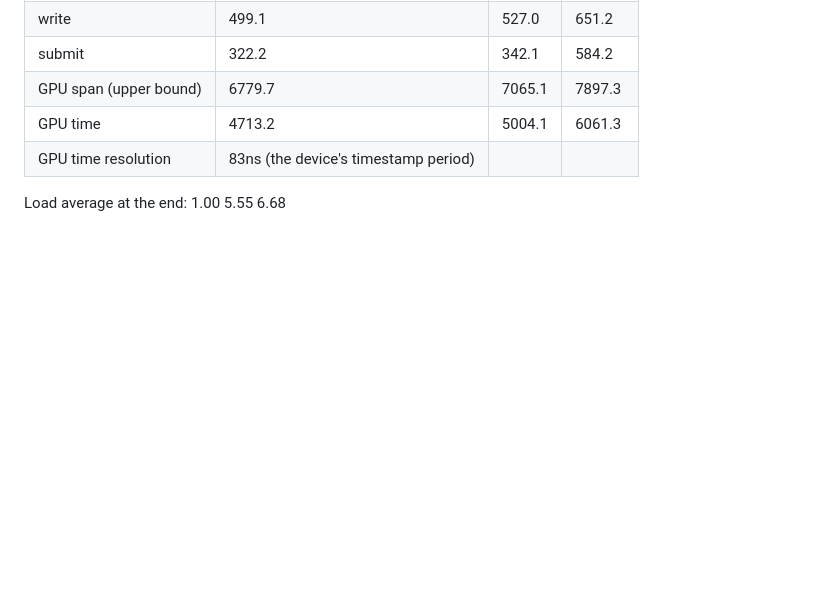
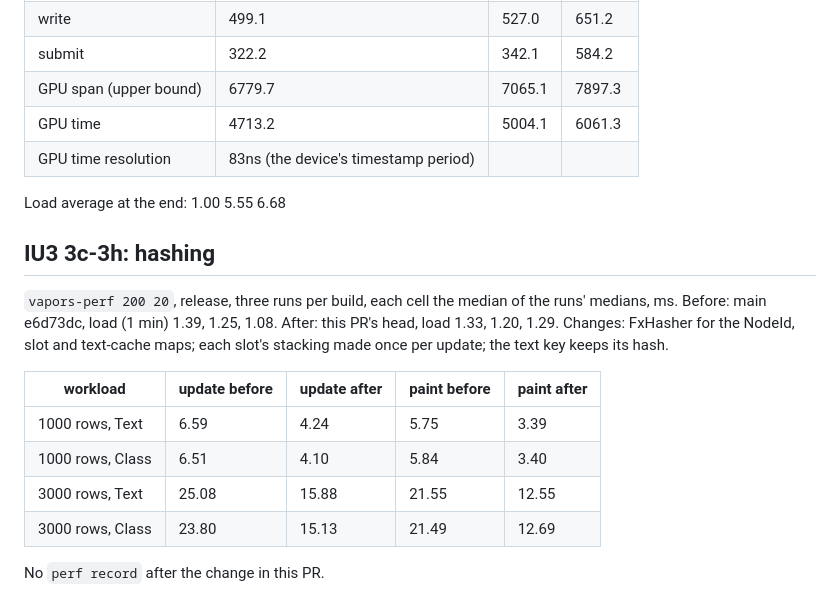
Before and after one commit to tomyan/vapors, a Markdown page: docs/perf/baseline-2026-11-10.md, the part around the change. Drawn GitHub-style; blank space fills up the shorter version.

Commit message:
IU3 3c-3h: before and after at 1000 and 3000 rows in the baseline doc
Co-Authored-By: Claude Opus 5.5 <noreply@anthropic.com>
Claude-Session: https://claude.ai/code/session_01NfbSStyisuWRgxDtGV8eGu

```diff
--- a/docs/perf/baseline-2026-11-10.md
+++ b/docs/perf/baseline-2026-11-10.md
@@ -2585,3 +2585,20 @@ Counts (last frame): restyled 0, text layouts 2, laid out 41, elements visited 1
 | GPU time resolution | 83ns (the device's timestamp period) | | |
 
 Load average at the end: 1.00 5.55 6.68
+
+## IU3 3c-3h: hashing
+
+`vapors-perf 200 20`, release, three runs per build, each cell the
+median of the runs' medians, ms. Before: main e6d73dc, load (1 min)
+1.39, 1.25, 1.08. After: this PR's head, load 1.33, 1.20, 1.29.
+Changes: FxHasher for the NodeId, slot and text-cache maps; each
+slot's stacking made once per update; the text key keeps its hash.
+
+| workload | update before | update after | paint before | paint after |
+|---|---|---|---|---|
+| 1000 rows, Text | 6.59 | 4.24 | 5.75 | 3.39 |
+| 1000 rows, Class | 6.51 | 4.10 | 5.84 | 3.40 |
+| 3000 rows, Text | 25.08 | 15.88 | 21.55 | 12.55 |
+| 3000 rows, Class | 23.80 | 15.13 | 21.49 | 12.69 |
+
+No `perf record` after the change in this PR.
```
